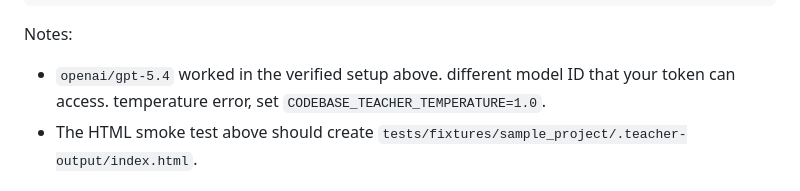
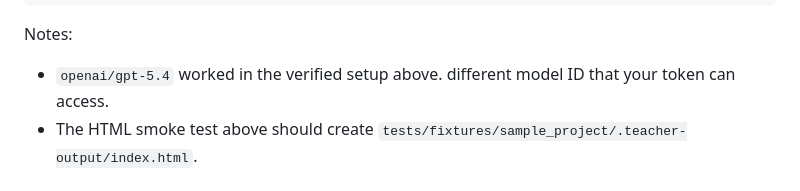
Before and after one commit to mpallone/codebase-teacher, a Markdown page: README.md, the part around the change. Drawn GitHub-style.

Commit message:
Remove line

```diff
--- a/README.md
+++ b/README.md
@@ -40,7 +40,6 @@ Notes:
 
 - `openai/gpt-5.4` worked in the verified setup above.
   different model ID that your token can access.
-  temperature error, set `CODEBASE_TEACHER_TEMPERATURE=1.0`.
 - The HTML smoke test above should create
   `tests/fixtures/sample_project/.teacher-output/index.html`.
 
```
